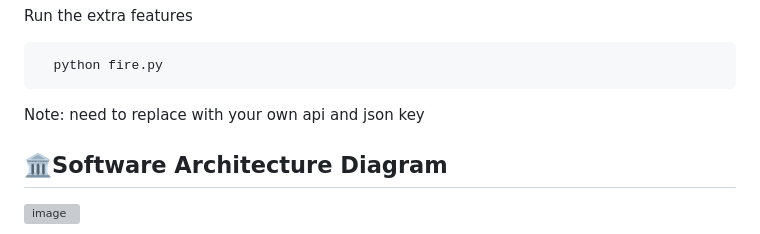
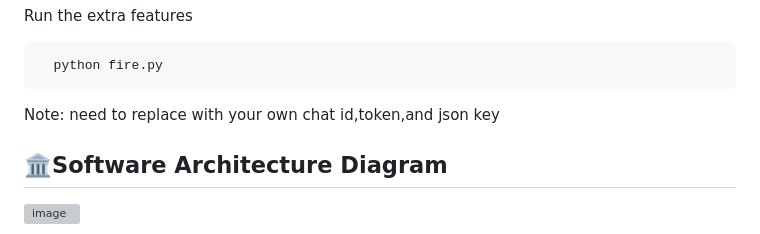
Before and after one commit to JovianSanjaya/F.A.S.T, a Markdown page: README.md, the part around the change. Rendered like a GitHub page; grey boxes are pictures that could not be loaded.

````diff
--- a/README.md
+++ b/README.md
@@ -92,7 +92,7 @@ Run the extra features
   python fire.py
 ```
 
-Note: need to replace with your own api and json key
+Note: need to replace with your own chat id,token,and json key
 
 <h2>🏛️Software Architecture Diagram</h2>
 
````
